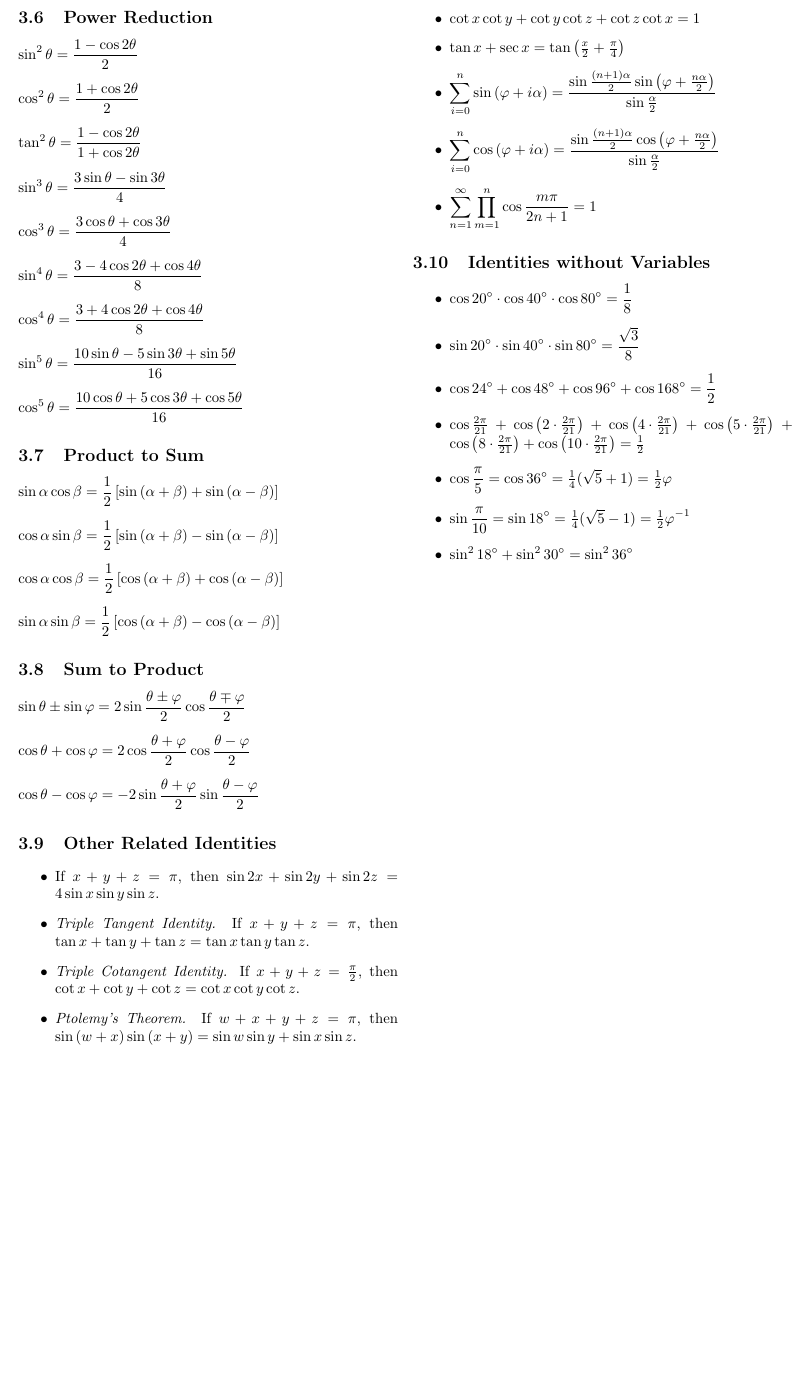
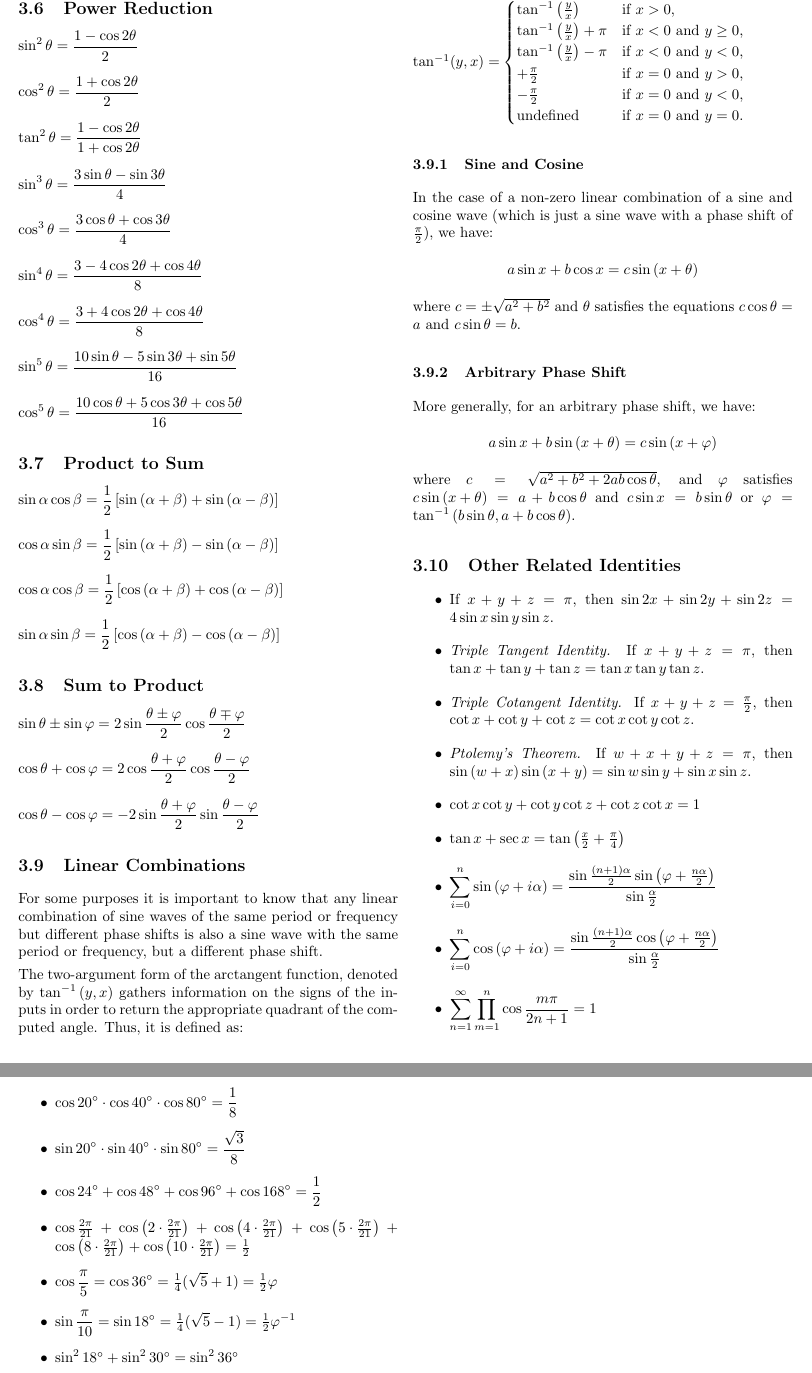
Before and after one commit to alltootechnical/trigcramsheet, a LaTeX document (trigforms.tex): part of page 5 of 10 before the commit and two parts of pages 5 and 6 of 11 after it, the two joined at a grey line, cut at the place of the change, the shorter picture padded with empty space. The pictures show the PDF file trigforms.pdf that the author committed with the source.

Commit message:
New additions and corrected typos

```diff
--- a/trigforms.tex
+++ b/trigforms.tex
@@ -449,6 +449,55 @@ of the Cartesian plane.
 \item [{${\displaystyle \cos\theta+\cos\varphi=2\cos\frac{\theta+\varphi}{2}\cos\frac{\theta-\varphi}{2}}$}]~
 \item [{${\displaystyle \cos\theta-\cos\varphi=-2\sin\frac{\theta+\varphi}{2}\sin\frac{\theta-\varphi}{2}}$}]~
 \end{lyxlist}
+
+\subsection{Linear Combinations}
+
+For some purposes it is important to know that any linear combination
+of sine waves of the same period or frequency but different phase
+shifts is also a sine wave with the same period or frequency, but
+a different phase shift.
+
+The two-argument form of the arctangent function, denoted by $\tan^{-1}\left(y,x\right)$
+gathers information on the signs of the inputs in order to return
+the appropriate quadrant of the computed angle. Thus, it is defined
+as:
+
+$\tan^{-1}(y,x)=\begin{cases}
+\tan^{-1}\left(\frac{y}{x}\right) & \text{if }x>0,\\
+\tan^{-1}\left(\frac{y}{x}\right)+\pi & \text{if }x<0\text{ and }y\ge0,\\
+\tan^{-1}\left(\frac{y}{x}\right)-\pi & \text{if }x<0\text{ and }y<0,\\
++\frac{\pi}{2} & \text{if }x=0\text{ and }y>0,\\
+-\frac{\pi}{2} & \text{if }x=0\text{ and }y<0,\\
+\text{undefined} & \text{if }x=0\text{ and }y=0.
+\end{cases}$
+
+
+\subsubsection{Sine and Cosine}
+
+In the case of a non-zero linear combination of a sine and cosine
+wave (which is just a sine wave with a phase shift of $\frac{\pi}{2}$),
+we have:
+
+\noindent \begin{center}
+${\displaystyle a\sin x+b\cos x=c\sin\left(x+\theta\right)}$
+\par\end{center}
+
+where $c=\pm\sqrt{a^{2}+b^{2}}$ and $\theta$ satisfies the equations
+$c\cos\theta=a$ and $c\sin\theta=b$.
+
+
+\subsubsection{Arbitrary Phase Shift}
+
+More generally, for an arbitrary phase shift, we have:
+
+\noindent \begin{center}
+${\displaystyle a\sin x+b\sin\left(x+\theta\right)=c\sin\left(x+\varphi\right)}$
+\par\end{center}
+
+where $c=\sqrt{a^{2}+b^{2}+2ab\cos\theta}$, and $\varphi$ satisfies
+$c\sin\left(x+\theta\right)=a+b\cos\theta$ and $c\sin x=b\sin\theta$
+or $\varphi=\tan^{-1}\left(b\sin\theta,a+b\cos\theta\right)$.
+
 
 \subsection{Other Related Identities}
 \begin{itemize}
```
Also changed, not shown: trigforms.pdf, trigforms.tex (24 more changed lines), 2 other files.
